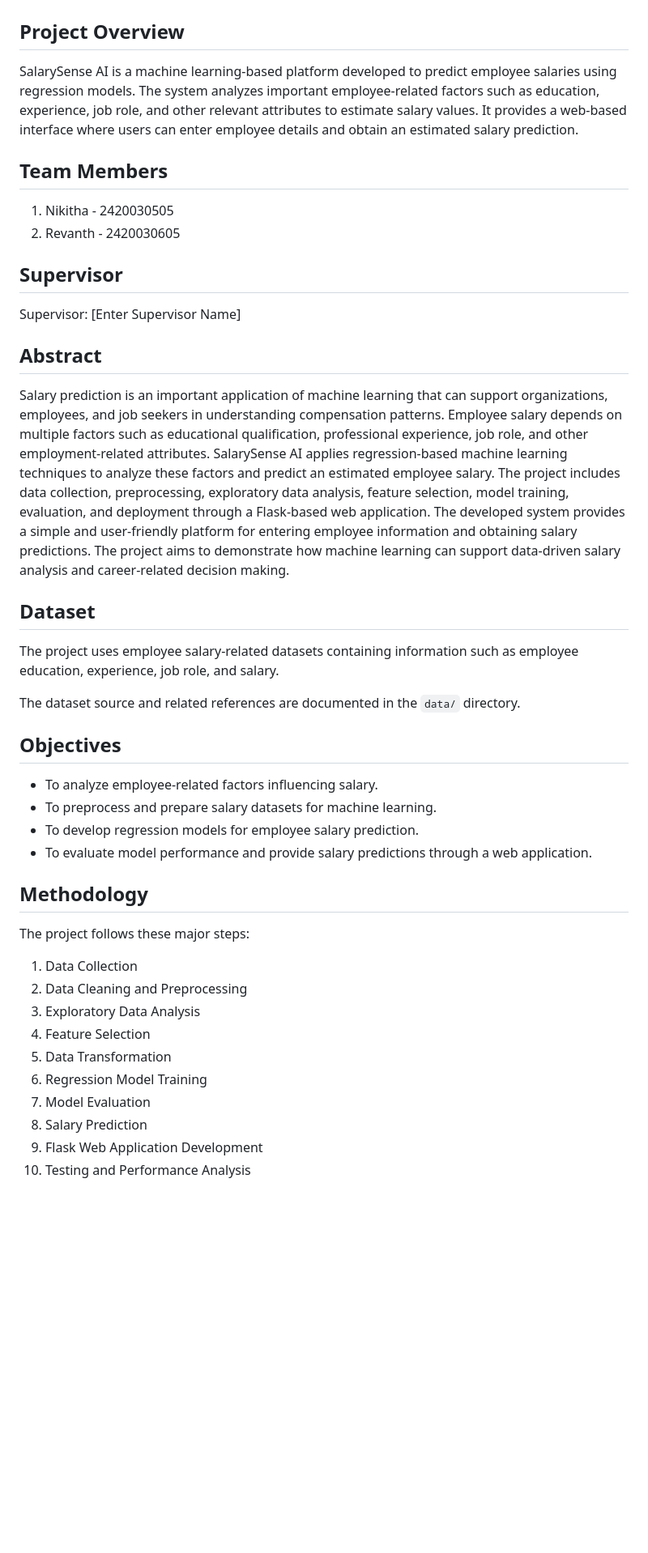
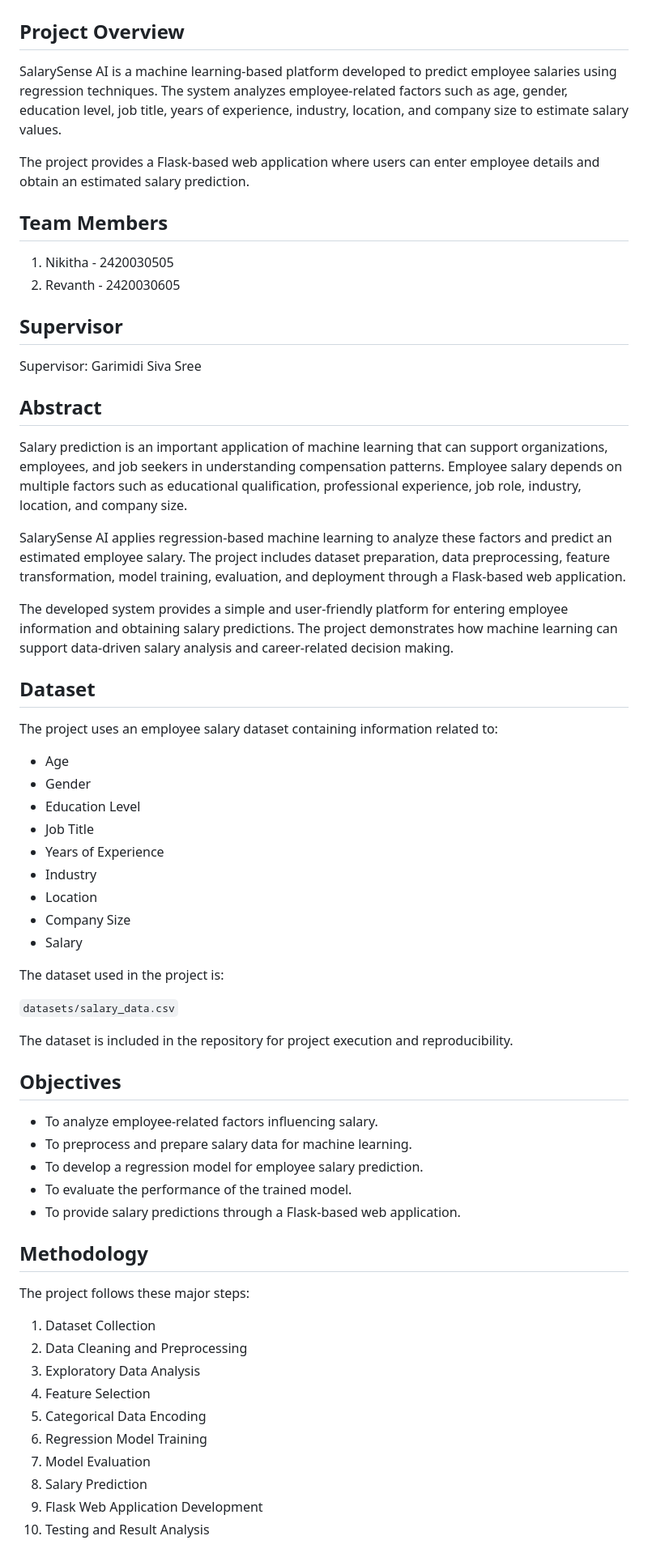
Before and after one commit to Nikitha-30505/KLH-CSE-2026-27-2420030505-SalarySenseAI, a Markdown page: README.md, the part around one of its changes. Shown at 81% size. Drawn GitHub-style; blank space fills up the shorter version.

Commit message:
Update README with project details
Updated project overview, objectives, methodology, and technologies used sections in README.md to reflect recent changes and improvements.

```diff
--- a/README.md
+++ b/README.md
@@ -2,7 +2,9 @@
 
 ## Project Overview
 
-SalarySense AI is a machine learning-based platform developed to predict employee salaries using regression models. The system analyzes important employee-related factors such as education, experience, job role, and other relevant attributes to estimate salary values. It provides a web-based interface where users can enter employee details and obtain an estimated salary prediction.
+SalarySense AI is a machine learning-based platform developed to predict employee salaries using regression techniques. The system analyzes employee-related factors such as age, gender, education level, job title, years of experience, industry, location, and company size to estimate salary values.
+
+The project provides a Flask-based web application where users can enter employee details and obtain an estimated salary prediction.
 
 ## Team Members
 
@@ -11,37 +13,56 @@ SalarySense AI is a machine learning-based platform developed to predict employe
 
 ## Supervisor
 
-Supervisor: [Enter Supervisor Name]
+Supervisor: Garimidi Siva Sree
 
 ## Abstract
 
-Salary prediction is an important application of machine learning that can support organizations, employees, and job seekers in understanding compensation patterns. Employee salary depends on multiple factors such as educational qualification, professional experience, job role, and other employment-related attributes. SalarySense AI applies regression-based machine learning techniques to analyze these factors and predict an estimated employee salary. The project includes data collection, preprocessing, exploratory data analysis, feature selection, model training, evaluation, and deployment through a Flask-based web application. The developed system provides a simple and user-friendly platform for entering employee information and obtaining salary predictions. The project aims to demonstrate how machine learning can support data-driven salary analysis and career-related decision making.
+Salary prediction is an important application of machine learning that can support organizations, employees, and job seekers in understanding compensation patterns. Employee salary depends on multiple factors such as educational qualification, professional experience, job role, industry, location, and company size.
+
+SalarySense AI applies regression-based machine learning to analyze these factors and predict an estimated employee salary. The project includes dataset preparation, data preprocessing, feature transformation, model training, evaluation, and deployment through a Flask-based web application.
+
+The developed system provides a simple and user-friendly platform for entering employee information and obtaining salary predictions. The project demonstrates how machine learning can support data-driven salary analysis and career-related decision making.
 
 ## Dataset
 
-The project uses employee salary-related datasets containing information such as employee education, experience, job role, and salary.
+The project uses an employee salary dataset containing information related to:
 
-The dataset source and related references are documented in the `data/` directory.
+- Age
+- Gender
+- Education Level
+- Job Title
+- Years of Experience
+- Industry
+- Location
+- Company Size
+- Salary
+
+The dataset used in the project is:
+
+`datasets/salary_data.csv`
+
+The dataset is included in the repository for project execution and reproducibility.
 
 ## Objectives
 
 - To analyze employee-related factors influencing salary.
-- To preprocess and prepare salary datasets for machine learning.
-- To develop regression models for employee salary prediction.
-- To evaluate model performance and provide salary predictions through a web application.
+- To preprocess and prepare salary data for machine learning.
+- To develop a regression model for employee salary prediction.
+- To evaluate the performance of the trained model.
+- To provide salary predictions through a Flask-based web application.
 
 ## Methodology
 
 The project follows these major steps:
 
-1. Data Collection
+1. Dataset Collection
 2. Data Cleaning and Preprocessing
 3. Exploratory Data Analysis
 4. Feature Selection
-5. Data Transformation
+5. Categorical Data Encoding
 6. Regression Model Training
 7. Model Evaluation
 8. Salary Prediction
 9. Flask Web Application Development
-10. Testing and Performance Analysis
+10. Testing and Result Analysis
 
```
Also changed, not shown: other parts of README.md (+65 -8 lines).
